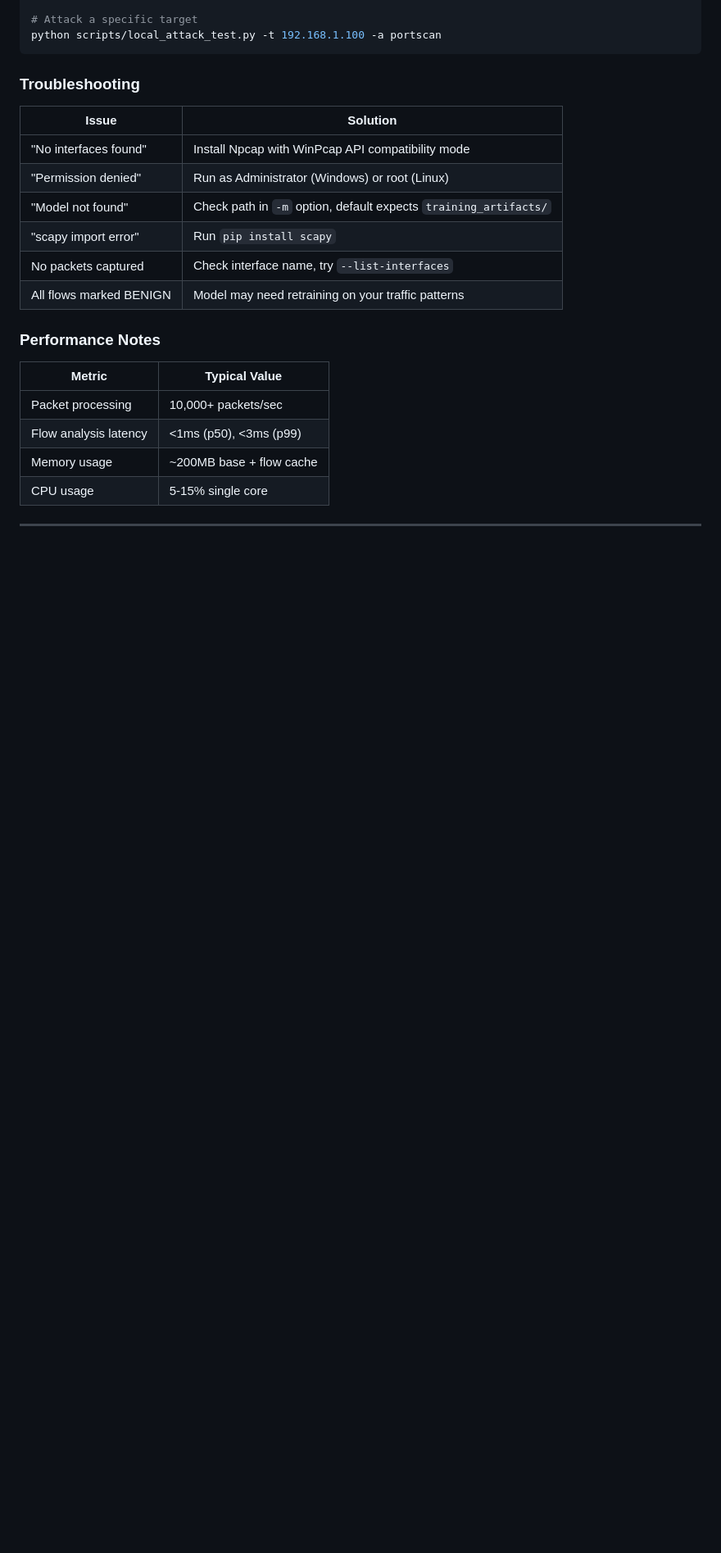
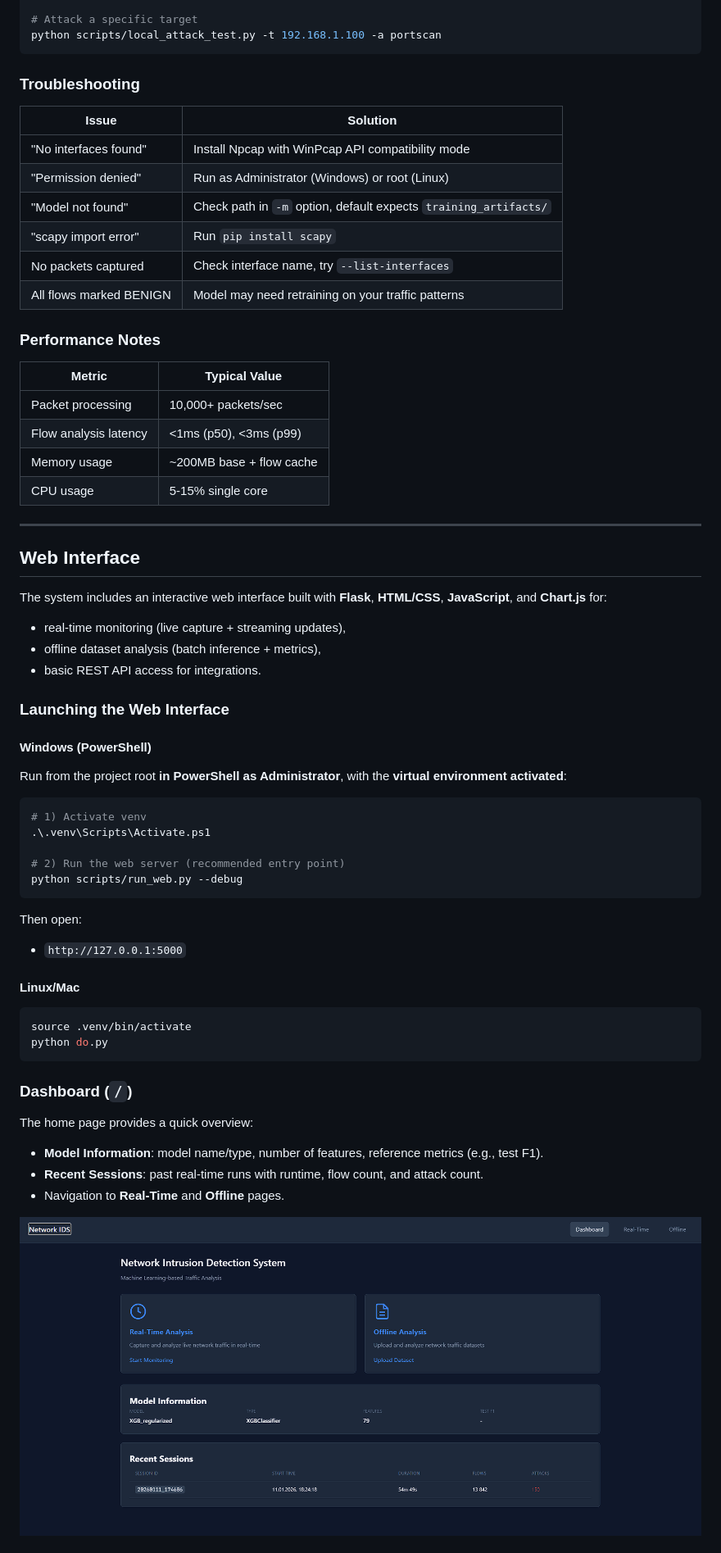
Before and after one commit to zv3zdochka/network-intrusion-detection-platform, a Markdown page: README.md, the part around the change printed below. Shown: that part at 82% size. Rendered like a GitHub page; pictures changed too: web/screenshots/dash.png (added); blank space fills up the shorter version.

Commit message:
finish project

````diff
--- a/README.md
+++ b/README.md
@@ -815,3 +833,47 @@ python scripts/local_attack_test.py -t 192.168.1.100 -a portscan
 | CPU usage | 5-15% single core |
 
 ---
+## Web Interface
+
+The system includes an interactive web interface built with **Flask**, **HTML/CSS**, **JavaScript**, and **Chart.js** for:
+
+* real-time monitoring (live capture + streaming updates),
+* offline dataset analysis (batch inference + metrics),
+* basic REST API access for integrations.
+
+### Launching the Web Interface
+
+#### Windows (PowerShell)
+
+Run from the project root **in PowerShell as Administrator**, with the **virtual environment activated**:
+
+```powershell
+# 1) Activate venv
+.\.venv\Scripts\Activate.ps1
+
+# 2) Run the web server (recommended entry point)
+python scripts/run_web.py --debug
+```
+
+Then open:
+
+* `http://127.0.0.1:5000`
+
+#### Linux/Mac
+
+```bash
+source .venv/bin/activate
+python do.py
+```
+
+### Dashboard (`/`)
+
+The home page provides a quick overview:
+
+* **Model Information**: model name/type, number of features, reference metrics (e.g., test F1).
+* **Recent Sessions**: past real-time runs with runtime, flow count, and attack count.
+* Navigation to **Real-Time** and **Offline** pages.
+
+![Dashboard](web/screenshots/dash.png)
+
+
````
Also changed, not shown: other parts of README.md (+89 -2 lines), web/screenshots/ofline.png (added), web/screenshots/online.png (added).
